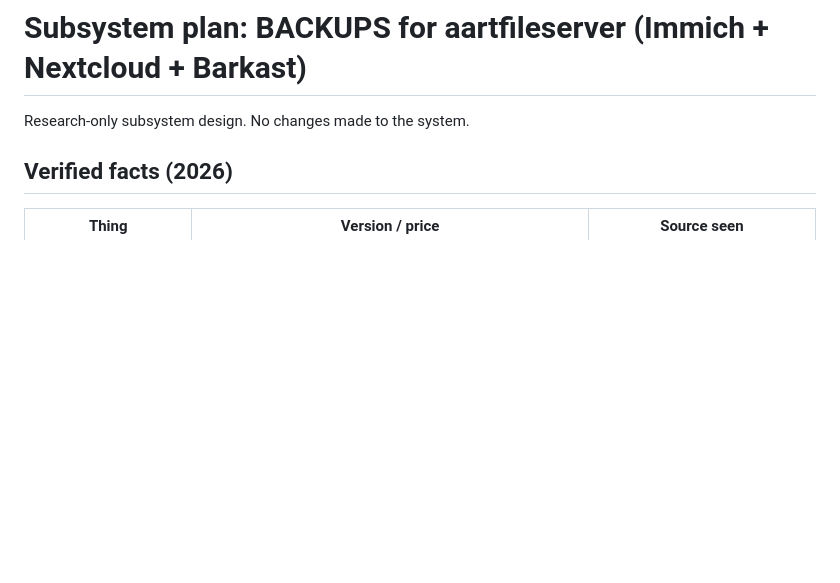
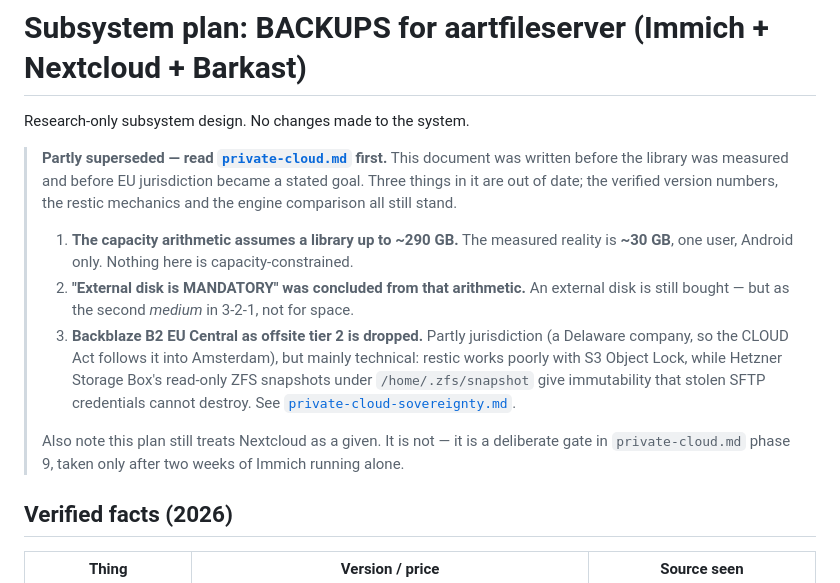
Before and after one commit to AartPieterse/cocktailapp, a Markdown page: docs/plans/private-cloud-backups.md, the part around the change. Rendered like a GitHub page; blank space fills up the shorter version.

```diff
--- a/docs/plans/private-cloud-backups.md
+++ b/docs/plans/private-cloud-backups.md
@@ -1,6 +1,24 @@
 # Subsystem plan: BACKUPS for aartfileserver (Immich + Nextcloud + Barkast)
 
 Research-only subsystem design. No changes made to the system.
+
+> **Partly superseded — read [`private-cloud.md`](private-cloud.md) first.** This document was written
+> before the library was measured and before EU jurisdiction became a stated goal. Three things in it
+> are out of date; the verified version numbers, the restic mechanics and the engine comparison all
+> still stand.
+>
+> 1. **The capacity arithmetic assumes a library up to ~290 GB.** The measured reality is **~30 GB**,
+>    one user, Android only. Nothing here is capacity-constrained.
+> 2. **"External disk is MANDATORY" was concluded from that arithmetic.** An external disk is still
+>    bought — but as the second *medium* in 3-2-1, not for space.
+> 3. **Backblaze B2 EU Central as offsite tier 2 is dropped.** Partly jurisdiction (a Delaware company,
+>    so the CLOUD Act follows it into Amsterdam), but mainly technical: restic works poorly with S3
+>    Object Lock, while Hetzner Storage Box's read-only ZFS snapshots under `/home/.zfs/snapshot` give
+>    immutability that stolen SFTP credentials cannot destroy. See
+>    [`private-cloud-sovereignty.md`](private-cloud-sovereignty.md).
+>
+> Also note this plan still treats Nextcloud as a given. It is not — it is a deliberate gate in
+> `private-cloud.md` phase 9, taken only after two weeks of Immich running alone.
 
 ## Verified facts (2026)
 
```
Also changed, not shown: docs/plans/next-phase.md (+17 -0 lines).
